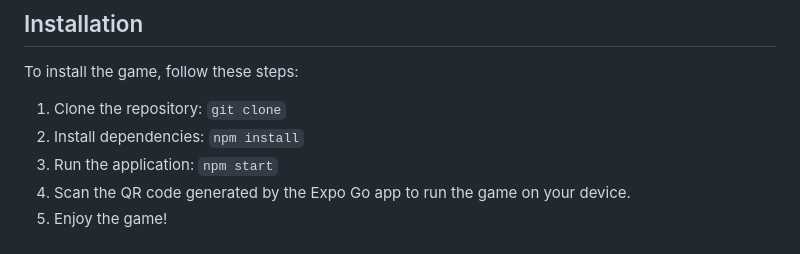
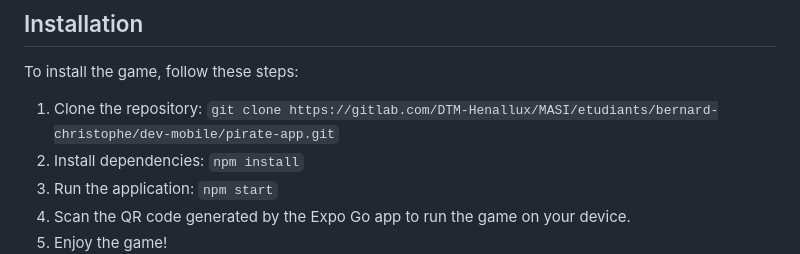
Before and after one commit to DrakeXorn/yarr, a Markdown page: README.md, the part around the change. GitHub-like rendering.

Commit message:
doc: Put cloning url in installation instructions

```diff
--- a/README.md
+++ b/README.md
@@ -30,7 +30,8 @@ must solve each puzzle to progress to the next level and ultimately find the tre
 
 To install the game, follow these steps:
 
-1. Clone the repository: `git clone`
+1. Clone the repository:
+   `git clone https://gitlab.com/DTM-Henallux/MASI/etudiants/bernard-christophe/dev-mobile/pirate-app.git`
 2. Install dependencies: `npm install`
 3. Run the application: `npm start`
 4. Scan the QR code generated by the Expo Go app to run the game on your device.
```
